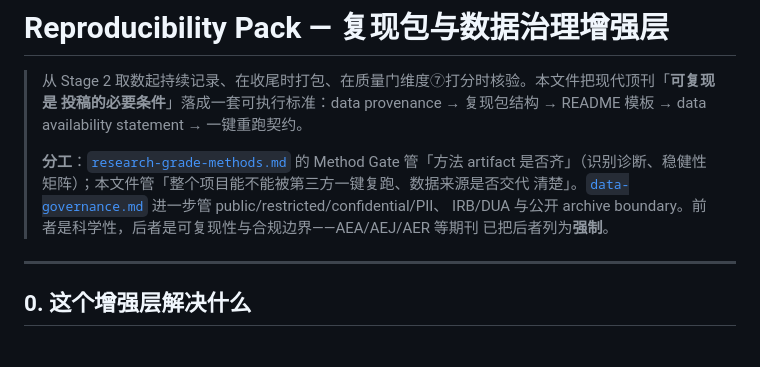
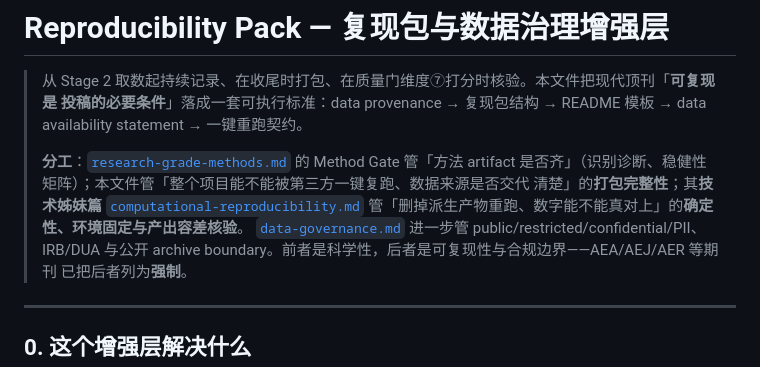
Before and after one commit to brycewang-stanford/Paper-WorkFlow, a Markdown page: references/reproducibility-pack.md, the part around the change. GitHub-like rendering; blank space fills up the shorter version.

```diff
--- a/references/reproducibility-pack.md
+++ b/references/reproducibility-pack.md
@@ -6,7 +6,9 @@
 >
 > **分工**：[`research-grade-methods.md`](research-grade-methods.md) 的 Method Gate 管「方法 artifact
 > 是否齐」（识别诊断、稳健性矩阵）；本文件管「整个项目能不能被第三方一键复跑、数据来源是否交代
-> 清楚」。[`data-governance.md`](data-governance.md) 进一步管 public/restricted/confidential/PII、
+> 清楚」的**打包完整性**；其**技术姊妹篇** [`computational-reproducibility.md`](computational-reproducibility.md)
+> 管「删掉派生产物重跑、数字能不能真对上」的**确定性、环境固定与产出容差核验**。
+> [`data-governance.md`](data-governance.md) 进一步管 public/restricted/confidential/PII、
 > IRB/DUA 与公开 archive boundary。前者是科学性，后者是可复现性与合规边界——AEA/AEJ/AER 等期刊
 > 已把后者列为**强制**。
 
```
Also changed, not shown: references/empirical-audit.md (+4 -0 lines).
